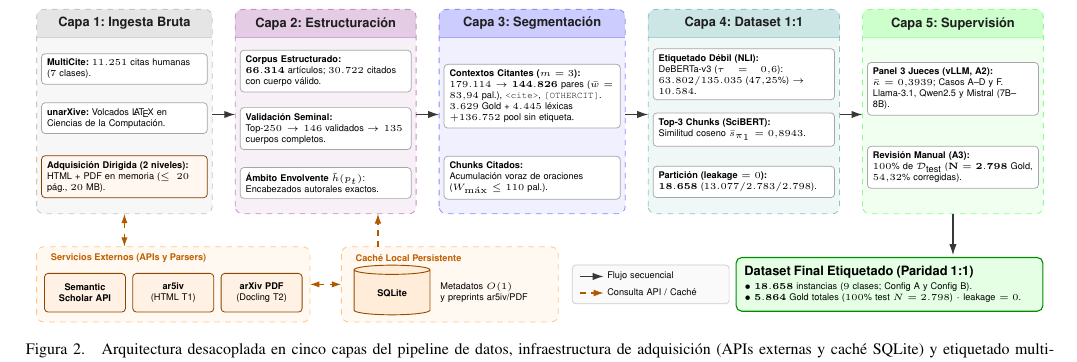
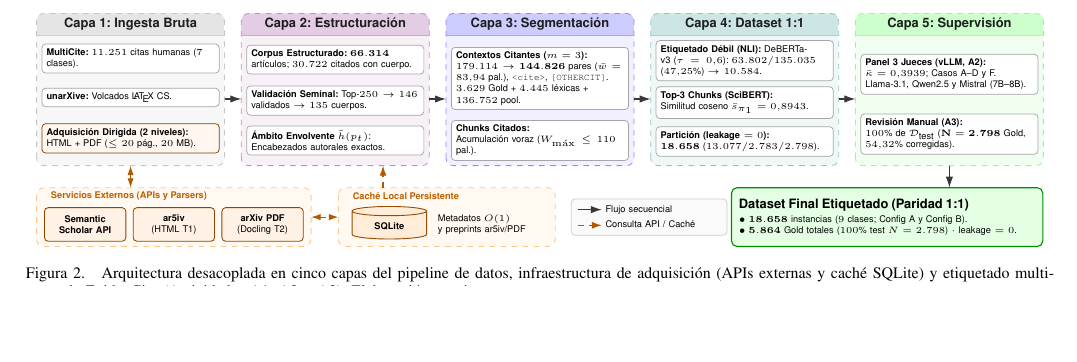
Before and after one commit to d-leandro/EvidenCite, a LaTeX paper (informe_final_ieee.tex): part of page 4 of 11, cut so that both start at the same text, the shorter picture padded with empty space. Compiled offline with pdfLaTeX.

Commit message:
docs(paper): compact Figure 2 vertically while preserving layer homogeneity
- Reduce Figure 2 height by ~26% (5.98cm to 4.44cm in TikZ) to free space for upcoming A4 figures without shrinking font size or dropping metrics
- Unify all five dashed layer boxes to identical width (3.58cm) and height (2.90cm) with uniform gaps and card widths
- Align bottom infrastructure rail (external APIs, SQLite cache, and final labeled dataset card) to uniform 1.12cm height

```diff
--- a/informe_final_ieee.tex
+++ b/informe_final_ieee.tex
@@ -200,94 +200,94 @@ El cruce directo inicial resolvía el cuerpo citado en apenas $0,4\pct{}$ ($43/1
     font=\sffamily\scriptsize,
     zone/.style={draw=#1!45, dashed, line width=0.45pt, rounded corners=4pt},
     zlabel/.style={font=\sffamily\bfseries\scriptsize, text=black!88, align=center},
-    card/.style={draw=black!35, line width=0.4pt, fill=white, rounded corners=2pt, inner sep=3pt, align=left, font=\sffamily\tiny},
-    pill/.style={draw=#1!55!black, line width=0.45pt, fill=#1!11, rounded corners=2pt, inner xsep=2pt, inner ysep=2.5pt, minimum width=1.55cm, minimum height=7.4mm, text width=1.40cm, align=center, font=\sffamily\tiny},
-    db/.style={cylinder, shape border rotate=90, aspect=0.22, draw=orange!60!black, line width=0.5pt, fill=orange!15, minimum height=9.5mm, minimum width=1.45cm, align=center, font=\sffamily\bfseries\tiny},
+    card/.style={draw=black!35, line width=0.4pt, fill=white, rounded corners=2pt, inner sep=2.5pt, text width=3.20cm, align=left, font=\sffamily\tiny},
+    pill/.style={draw=#1!55!black, line width=0.45pt, fill=#1!11, rounded corners=2pt, inner xsep=2pt, inner ysep=2pt, minimum width=1.55cm, minimum height=6.4mm, text width=1.40cm, align=center, font=\sffamily\tiny},
+    db/.style={cylinder, shape border rotate=90, aspect=0.22, draw=orange!60!black, line width=0.5pt, fill=orange!15, minimum height=6.2mm, minimum width=1.42cm, align=center, font=\sffamily\bfseries\tiny},
     flow/.style={-{Latex[length=2.1mm, width=1.4mm]}, semithick, black!78},
     ext/.style={-{Latex[length=1.9mm, width=1.3mm]}, semithick, dashed, orange!70!black},
     extbi/.style={{Latex[length=1.8mm, width=1.2mm]}-{Latex[length=1.8mm, width=1.2mm]}, semithick, dashed, orange!70!black}
 ]
-% === 5 CAPAS CON ENCABEZADO INTEGRADO Y CONTORNO DISCONTINUO SUTIL ===
+% === 5 CAPAS HOMOGENEAS (MISMO ANCHO 3.58cm Y ALTURA 2.90cm) ===
 \foreach \xL/\xR/\col/\tit in {%
-    -1.68/ 1.68/gray/{Capa 1: Ingesta Bruta},
-     2.12/ 5.58/violet/{Capa 2: Estructuración},
-     6.02/ 9.58/blue/{Capa 3: Segmentación},
-    10.02/13.68/teal/{Capa 4: Dataset 1:1},
-    14.12/17.58/green/{Capa 5: Supervisión}%
+     0.00/ 3.58/gray/{Capa 1: Ingesta Bruta},
+     3.90/ 7.48/violet/{Capa 2: Estructuración},
+     7.80/11.38/blue/{Capa 3: Segmentación},
+    11.70/15.28/teal/{Capa 4: Dataset 1:1},
+    15.60/19.18/green/{Capa 5: Supervisión}%
 }{
     \begin{scope}
-        \clip[rounded corners=4pt] (\xL, -3.55) rectangle (\xR, 0.36);
-        \fill[\col!6]  (\xL, -3.55) rectangle (\xR, 0.36);
-        \fill[\col!20] (\xL, -0.18) rectangle (\xR, 0.36);
-        \draw[\col!35, line width=0.35pt] (\xL, -0.18) -- (\xR, -0.18);
+        \clip[rounded corners=4pt] (\xL, -2.62) rectangle (\xR, 0.28);
+        \fill[\col!6]  (\xL, -2.62) rectangle (\xR, 0.28);
+        \fill[\col!20] (\xL, -0.14) rectangle (\xR, 0.28);
+        \draw[\col!35, line width=0.35pt] (\xL, -0.14) -- (\xR, -0.14);
     \end{scope}
-    \draw[zone=\col] (\xL, -3.55) rectangle (\xR, 0.36);
-    \node[zlabel] at ({(\xL+\xR)/2}, 0.09) {\tit};
+    \draw[zone=\col] (\xL, -2.62) rectangle (\xR, 0.28);
+    \node[zlabel] at ({(\xL+\xR)/2}, 0.07) {\tit};
 }
 
-% === CONTENIDO CAPA 1 ===
-\node[card, text width=2.96cm] (c1a) at (0.00, -0.78) {\textbf{MultiCite:} $11.251$ citas humanas ($7$ clases).};
-\node[card, text width=2.96cm] (c1b) at (0.00, -1.72) {\textbf{unarXive:} Volcados \LaTeX{} en Ciencias de la Computación.};
-\node[card, fill=orange!6, draw=orange!50!black, text width=2.96cm] (c1c) at (0.00, -2.84) {\textbf{Adquisición Dirigida (2 niveles):}\\HTML + PDF en memoria ($\le 20$ pág., $20\text{ MB}$).};
+% === CONTENIDO CAPA 1 (x = 1.79) ===
+\node[card] (c1a) at (1.79, -0.58) {\textbf{MultiCite:} $11.251$ citas humanas ($7$ clases).};
+\node[card] (c1b) at (1.79, -1.32) {\textbf{unarXive:} Volcados \LaTeX{} CS.};
+\node[card, fill=orange!6, draw=orange!50!black] (c1c) at (1.79, -2.10) {\textbf{Adquisición Dirigida (2 niveles):}\\HTML + PDF ($\le 20$ pág., $20\text{ MB}$).};
 
-% === CONTENIDO CAPA 2 ===
-\node[card, text width=3.06cm] (c2a) at (3.85, -0.82) {\textbf{Corpus Estructurado:}\\$\mathbf{66.314}$ artículos; $30.722$ citados con cuerpo válido.};
-\node[card, text width=3.06cm] (c2b) at (3.85, -1.92) {\textbf{Validación Seminal:}\\Top-$250 \to 146$ validados $\to 135$ cuerpos completos.};
-\node[card, text width=3.06cm] (c2c) at (3.85, -2.96) {\textbf{Ámbito Envolvente} $\tilde{h}(p_t)$:\\Encabezados autorales exactos.};
+% === CONTENIDO CAPA 2 (x = 5.69) ===
+\node[card] (c2a) at (5.69, -0.60) {\textbf{Corpus Estructurado:} $\mathbf{66.314}$ artículos; $30.722$ citados con cuerpo.};
+\node[card] (c2b) at (5.69, -1.38) {\textbf{Validación Seminal:} Top-$250 \to 146$ validados $\to 135$ cuerpos.};
+\node[card] (c2c) at (5.69, -2.14) {\textbf{Ámbito Envolvente} $\tilde{h}(p_t)$:\\Encabezados autorales exactos.};
 
-% === CONTENIDO CAPA 3 ===
-\node[card, text width=3.16cm] (c3a) at (7.80, -1.30) {\textbf{Contextos Citantes ($m=3$):}\\$179.114 \to \mathbf{144.826}$ pares ($\bar{w}=83,94$ pal.), \texttt{<cite>}, \texttt{[OTHERCIT]}.\\$3.629$ Gold + $4.445$ léxicas\\$+ 136.752$ pool sin etiqueta.};
-\node[card, text width=3.16cm] (c3b) at (7.80, -2.86) {\textbf{Chunks Citados:}\\Acumulación voraz de oraciones ($W_{\max} \le 110$ pal.).};
+% === CONTENIDO CAPA 3 (x = 9.59) ===
+\node[card] (c3a) at (9.59, -0.96) {\textbf{Contextos Citantes ($m=3$):}\\$179.114 \to \mathbf{144.826}$ pares ($\bar{w}=83,94$ pal.), \texttt{<cite>}, \texttt{[OTHERCIT]}.\\$3.629$ Gold + $4.445$ léxicas + $136.752$ pool.};
+\node[card] (c3b) at (9.59, -2.14) {\textbf{Chunks Citados:}\\Acumulación voraz ($W_{\max} \le 110$ pal.).};
 
-% === CONTENIDO CAPA 4 ===
-\node[card, text width=3.26cm] (c4a) at (11.85, -0.88) {\textbf{Etiquetado Débil (NLI):}\\DeBERTa-v3 ($\tau=0,6$): $63.802 / 135.035$ ($47,25\pct{}$) $\to 10.584$.};
-\node[card, text width=3.26cm] (c4b) at (11.85, -1.94) {\textbf{Top-3 Chunks (SciBERT):}\\Similitud coseno $\bar{s}_{\pi_1}=0,8943$.};
-\node[card, text width=3.26cm] (c4c) at (11.85, -2.94) {\textbf{Partición ($\text{leakage}=0$):}\\$\mathbf{18.658}$ ($13.077 / 2.783 / 2.798$).};
+% === CONTENIDO CAPA 4 (x = 13.49) ===
+\node[card] (c4a) at (13.49, -0.62) {\textbf{Etiquetado Débil (NLI):} DeBERTa-v3 ($\tau=0,6$): $63.802 / 135.035$ ($47,25\pct{}$) $\to 10.584$.};
+\node[card] (c4b) at (13.49, -1.42) {\textbf{Top-3 Chunks (SciBERT):}\\Similitud coseno $\bar{s}_{\pi_1}=0,8943$.};
+\node[card] (c4c) at (13.49, -2.16) {\textbf{Partición ($\text{leakage}=0$):}\\$\mathbf{18.658}$ ($13.077 / 2.783 / 2.798$).};
 
-% === CONTENIDO CAPA 5 ===
-\node[card, text width=3.06cm] (c5a) at (15.85, -1.16) {\textbf{Panel 3 Jueces (vLLM, A2):}\\$\bar{\kappa}=0,3939$; Casos A--D y F.\\Llama-3.1, Qwen2.5 y Mistral (7B--8B).};
-\node[card, text width=3.06cm] (c5b) at (15.85, -2.66) {\textbf{Revisión Manual (A3):}\\$100\pct{}$ de $\mathcal{D}_{\text{test}}$ ($\mathbf{N=2.798}$ Gold, $54,32\pct{}$ corregidas).};
+% === CONTENIDO CAPA 5 (x = 17.39) ===
+\node[card] (c5a) at (17.39, -0.88) {\textbf{Panel 3 Jueces (vLLM, A2):}\\$\bar{\kappa}=0,3939$; Casos A--D y F.\\Llama-3.1, Qwen2.5 y Mistral (7B--8B).};
+\node[card] (c5b) at (17.39, -2.02) {\textbf{Revisión Manual (A3):}\\$100\pct{}$ de $\mathcal{D}_{\text{test}}$ ($\mathbf{N=2.798}$ Gold, $54,32\pct{}$ corregidas).};
 
 % === FLECHAS PRINCIPALES ENTRE CAPAS ===
-\draw[flow] (1.68, -1.65) -- (2.12, -1.65);
-\draw[flow] (5.58, -1.65) -- (6.02, -1.65);
-\draw[flow] (9.58, -1.65) -- (10.02, -1.65);
-\draw[flow] (13.68, -1.65) -- (14.12, -1.65);
+\draw[flow] ( 3.58, -1.35) -- ( 3.90, -1.35);
+\draw[flow] ( 7.48, -1.35) -- ( 7.80, -1.35);
+\draw[flow] (11.38, -1.35) -- (11.70, -1.35);
+\draw[flow] (15.28, -1.35) -- (15.60, -1.35);
 
-% === CARRIL INFERIOR: SERVICIOS EXTERNOS, CACHE SQLITE, LEYENDA Y SALIDA FINAL ===
+% === CARRIL INFERIOR COMPACTO (ALTURA UNIFORME 1.12cm: y=-3.04 a -4.16) ===
 % Servicios Externos (margenes simetricos: 0.15cm izq/der, 0.14cm entre cajas)
-\fill[orange!5, rounded corners=4pt] (-1.68, -4.18) rectangle (3.55, -5.62);
-\draw[zone=orange] (-1.68, -4.18) rectangle (3.55, -5.62);
-\node[font=\sffamily\bfseries\tiny, anchor=west, text=orange!75!black] at (-1.53, -4.40) {Servicios Externos (APIs y Parsers)};
-\node[pill=orange] (s2)  at (-0.755, -5.06) {\textbf{Semantic}\\\textbf{Scholar API}};
-\node[pill=orange] (a5v) at ( 0.935, -5.06) {\textbf{ar5iv}\\(HTML T1)};
-\node[pill=orange] (doc) at ( 2.625, -5.06) {\textbf{arXiv PDF}\\(Docling T2)};
+\fill[orange!5, rounded corners=4pt] (0.00, -3.04) rectangle (5.23, -4.16);
+\draw[zone=orange] (0.00, -3.04) rectangle (5.23, -4.16);
+\node[font=\sffamily\bfseries\tiny, anchor=west, text=orange!75!black] at (0.15, -3.20) {Servicios Externos (APIs y Parsers)};
+\node[pill=orange] (s2)  at (0.925, -3.74) {\textbf{Semantic}\\\textbf{Scholar API}};
+\node[pill=orange] (a5v) at (2.615, -3.74) {\textbf{ar5iv}\\(HTML T1)};
+\node[pill=orange] (doc) at (4.305, -3.74) {\textbf{arXiv PDF}\\(Docling T2)};
 
 % Cache Local (SQLite)
-\fill[orange!5, rounded corners=4pt] (4.15, -4.18) rectangle (8.30, -5.62);
-\draw[zone=orange] (4.15, -4.18) rectangle (8.30, -5.62);
-\node[font=\sffamily\bfseries\tiny, anchor=west, text=orange!75!black] at (4.30, -4.40) {Caché Local Persistente};
-\node[db] (sqldb) at (5.12, -5.08) {SQLite};
-\node[font=\sffamily\tiny, align=left, anchor=west, text width=2.25cm] at (5.92, -5.06) {Metadatos $O(1)$\\y preprints ar5iv/PDF};
+\fill[orange!5, rounded corners=4pt] (5.75, -3.04) rectangle (9.88, -4.16);
+\draw[zone=orange] (5.75, -3.04) rectangle (9.88, -4.16);
+\node[font=\sffamily\bfseries\tiny, anchor=west, text=orange!75!black] at (5.90, -3.20) {Caché Local Persistente};
+\node[db] (sqldb) at (6.72, -3.78) {SQLite};
+\node[font=\sffamily\tiny, align=left, anchor=west, text width=2.22cm] at (7.52, -3.74) {Metadatos $O(1)$\\y preprints ar5iv/PDF};
 
 % Mini-leyenda central
-\node[draw=black!20, line width=0.4pt, fill=gray!4, rounded corners=2pt, inner sep=4pt, anchor=west, text width=2.72cm, font=\sffamily\tiny] (leg) at (8.56, -4.90) {%
-    \tikz[baseline=-0.5ex]\draw[flow] (0,0) -- (0.45,0); Flujo secuencial\\[3pt]
+\node[draw=black!20, line width=0.4pt, fill=gray!4, rounded corners=2pt, inner sep=3.5pt, anchor=west, text width=2.72cm, font=\sffamily\tiny] (leg) at (10.18, -3.60) {%
+    \tikz[baseline=-0.5ex]\draw[flow] (0,0) -- (0.45,0); Flujo secuencial\\[2.5pt]
     \tikz[baseline=-0.5ex]\draw[ext]  (0,0) -- (0.45,0); Consulta API / Caché%
 };
 
-% Dataset Final Etiquetado (alineado exactamente al borde derecho x=17.58)
-\node[draw=green!55!black, semithick, fill=green!10, rounded corners=3pt, inner sep=4.5pt, anchor=east, text width=5.55cm, align=left, font=\sffamily\tiny] (finalds) at (17.58, -4.90) {%
-    \textbf{\scriptsize Dataset Final Etiquetado (Paridad 1:1)}\\[2pt]
+% Dataset Final Etiquetado (alineado exactamente al borde derecho x=19.18)
+\node[draw=green!55!black, semithick, fill=green!10, rounded corners=3pt, inner sep=4pt, minimum height=1.12cm, anchor=east, text width=5.65cm, align=left, font=\sffamily\tiny] (finalds) at (19.18, -3.60) {%
+    \textbf{\scriptsize Dataset Final Etiquetado (Paridad 1:1)}\\[1.5pt]
     $\bullet$ $\mathbf{18.658}$ instancias ($9$ clases; Config A y Config B).\\
     $\bullet$ $\mathbf{5.864}$ Gold totales ($100\pct{}$ test $N=2.798$) $\cdot$ $\text{leakage}=0$.%
 };
 
 % === CONEXIONES INFRAESTRUCTURA <-> PIPELINE Y SALIDA FINAL ===
-\draw[extbi] (0.00, -3.55) -- (0.00, -4.18);
-\draw[extbi] (3.55, -4.90) -- (4.15, -4.90);
-\draw[ext]   (4.85, -4.18) -- (4.85, -3.55);
-\draw[flow]  (15.85, -3.55) -- (15.85, -4.34);
+\draw[extbi] ( 1.79, -2.62) -- ( 1.79, -3.04);
+\draw[extbi] ( 5.23, -3.60) -- ( 5.75, -3.60);
+\draw[ext]   ( 6.60, -3.04) -- ( 6.60, -2.62);
+\draw[flow]  (17.39, -2.62) -- (17.39, -3.04);
 \end{tikzpicture}%
 }
 \caption{Arquitectura desacoplada en cinco capas del pipeline de datos, infraestructura de adquisición (APIs externas y caché SQLite) y etiquetado multi-etapa de EvidenCite (Actividades A1, A2 y A3). Elaboración propia.}
```
Also changed, not shown: informe_final_ieee.pdf.
